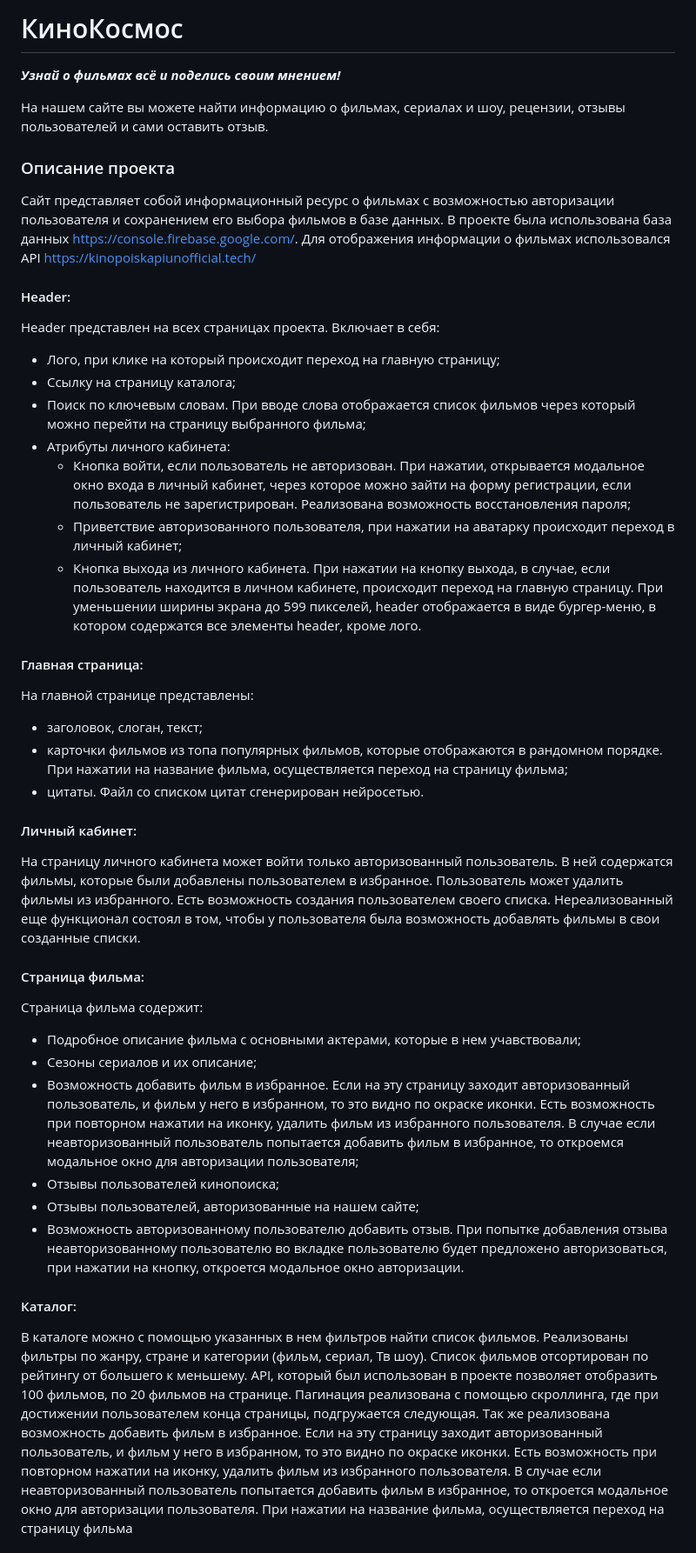
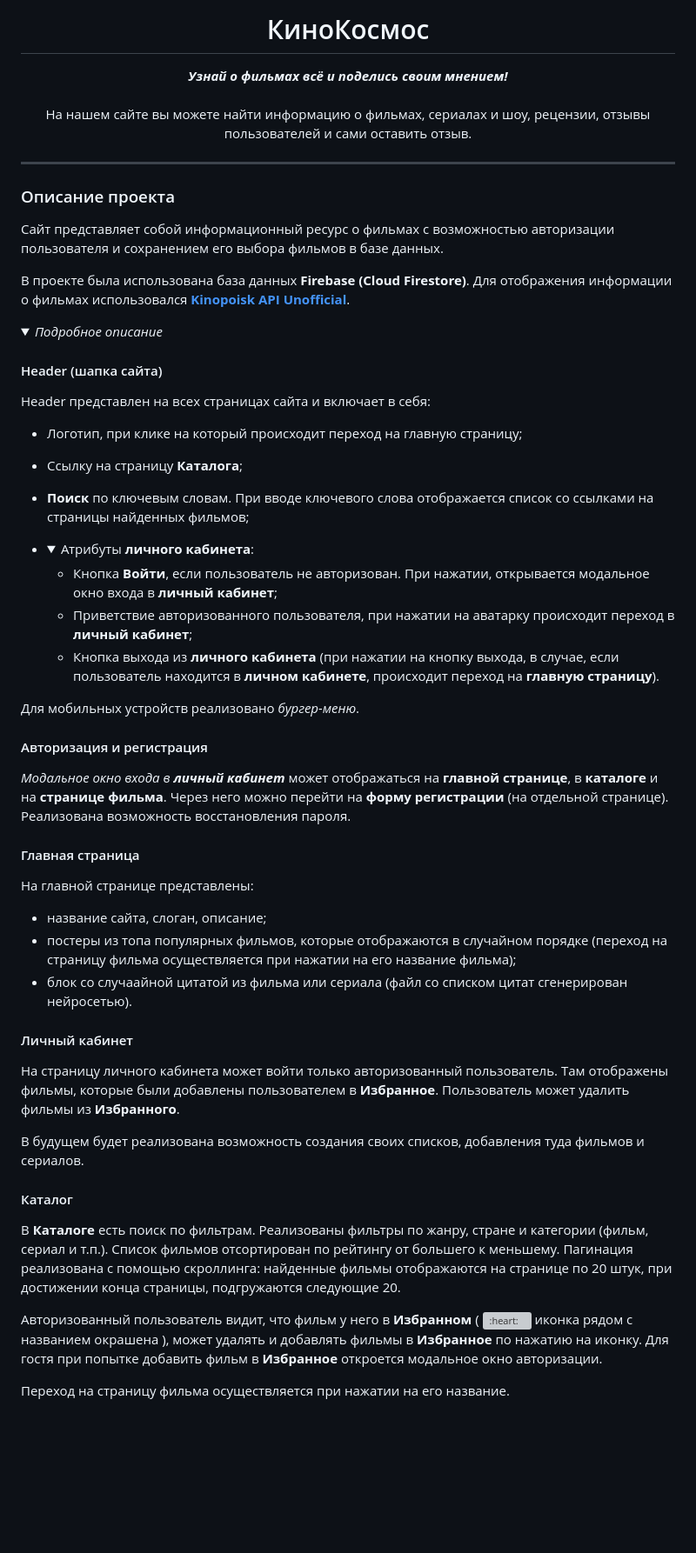
Before and after one commit to MarinaIatsuk/F64_JS2_Project, a Markdown page: README.md, the part around one of its changes. Shown at 87% size. Rendered like a GitHub page; folded sections open; blank space fills up the shorter version; grey boxes are pictures that could not be loaded.

Commit message:
feat: edit README.md

```diff
--- a/README.md
+++ b/README.md
@@ -1,52 +1,62 @@
-# КиноКосмос
+<div align="center">
+    <h1>КиноКосмос</h1>
+    <strong><i>Узнай о фильмах всё и поделись своим мнением!</i></strong>
+    <br>
+    <br>
+    <p>На нашем сайте вы можете найти информацию о фильмах, сериалах и шоу, рецензии, отзывы пользователей и сами оставить отзыв.</p>
+</div>
 
-***Узнай о фильмах всё и поделись своим мнением!***
-
-
-На нашем сайте вы можете найти информацию о фильмах, сериалах и шоу, рецензии, отзывы пользователей и сами оставить отзыв.
+---
 
 ###  Описание проекта
 Сайт представляет собой информационный ресурс о фильмах с возможностью авторизации пользователя и сохранением его выбора фильмов в базе данных.
-В проекте была использована база данных https://console.firebase.google.com/.
-Для отображения информации о фильмах использовался API https://kinopoiskapiunofficial.tech/
 
-#### Header:
-Header представлен на всех страницах проекта. Включает в себя:
-- Лого, при клике на который происходит переход на главную страницу;
-- Ссылку на страницу каталога;
-- Поиск по ключевым словам. При вводе слова отображается список фильмов через который можно перейти на страницу выбранного фильма;
-- Атрибуты личного кабинета:
-    - Кнопка войти, если пользователь не авторизован. При нажатии, открывается модальное окно входа в личный кабинет, через которое можно зайти на форму регистрации, если пользователь не зарегистрирован. Реализована возможность восстановления пароля;
-    - Приветствие авторизованного пользователя, при нажатии на аватарку происходит переход в личный кабинет;
-    - Кнопка выхода из личного кабинета. При нажатии на кнопку выхода, в случае, если пользователь находится в личном кабинете, происходит переход на главную страницу.
-При уменьшении ширины экрана до 599 пикселей, header отображается в виде бургер-меню, в котором содержатся все элементы header, кроме лого.
-
-#### Главная страница:
-На главной странице представлены:
-- заголовок, слоган, текст;
-- карточки фильмов из топа популярных фильмов, которые отображаются в рандомном порядке. При нажатии на название фильма, осуществляется переход на страницу фильма;
-- цитаты. Файл со списком цитат сгенерирован нейросетью.
-
-#### Личный кабинет:
-На страницу личного кабинета может войти только авторизованный пользователь.
-В ней содержатся фильмы, которые были добавлены пользователем в избранное. Пользователь может удалить фильмы из избранного.
-Есть возможность создания пользователем своего списка. Нереализованный еще  функционал состоял в том, чтобы у пользователя была возможность добавлять фильмы в свои созданные списки.
-
-#### Страница фильма:
-Страница фильма содержит:
-- Подробное описание фильма с основными актерами, которые в нем учавствовали;
-- Сезоны сериалов и их описание;
-- Возможность добавить фильм в избранное. Если на эту страницу заходит авторизованный пользователь, и фильм у него в избранном, то это видно по окраске иконки. Есть возможность при повторном нажатии на иконку, удалить фильм из избранного пользователя. В случае если неавторизованный пользователь попытается добавить фильм в избранное, то откроемся модальное окно для авторизации пользователя;
-- Отзывы пользователей кинопоиска;
-- Отзывы пользователей, авторизованные на нашем сайте;
-- Возможность авторизованному пользователю добавить отзыв. При попытке добавления отзыва неавторизованному пользователю во вкладке пользователю будет предложено авторизоваться, при нажатии на кнопку, откроется модальное окно авторизации.
-
-#### Каталог:
-В каталоге можно с помощью указанных в нем фильтров найти список фильмов. Реализованы фильтры по жанру, стране и категории (фильм, сериал, Тв шоу).
-Список фильмов отсортирован по рейтингу от большего к меньшему.
- API, который был использован в проекте позволяет отобразить 100 фильмов, по 20 фильмов на странице. Пагинация реализована с помощью скроллинга, где при достижении пользователем конца страницы, подгружается следующая.
-Так же реализована возможность добавить фильм в избранное. Если на эту страницу заходит авторизованный пользователь, и фильм у него в избранном, то это видно по окраске иконки. Есть возможность при повторном нажатии на иконку, удалить фильм из избранного пользователя. В случае если неавторизованный пользователь попытается добавить фильм в избранное, то откроется модальное окно для авторизации пользователя.
-При нажатии на название фильма, осуществляется переход на страницу фильма
+В проекте была использована база данных **Firebase (Cloud Firestore)**. Для отображения информации о фильмах использовался **[Kinopoisk API Unofficial](https://kinopoiskapiunofficial.tech/)**.
 
 
+<details>
+<summary><i>Подробное описание</i></summary>
 
+#### Header (шапка сайта)
+
+Header представлен на всех страницах сайта и включает в себя:
+- Логотип, при клике на который происходит переход на главную страницу;
+- Ссылку на страницу **Каталога**;
+- **Поиск** по ключевым словам. При вводе ключевого слова отображается список со ссылками на страницы найденных фильмов;
+- <details open><summary>Атрибуты <b>личного кабинета</b>:</summary>
+
+    - Кнопка **Войти**, если пользователь не авторизован. При нажатии, открывается модальное окно входа в **личный кабинет**;
+    - Приветствие авторизованного пользователя, при нажатии на аватарку происходит переход в **личный кабинет**;
+    - Кнопка выхода из **личного кабинета** (при нажатии на кнопку выхода, в случае, если пользователь находится в **личном кабинете**, происходит переход на **главную страницу**).
+
+    </details>
+
+Для мобильных устройств реализовано *бургер-меню*.
+
+#### Авторизация и регистрация
+
+*Модальное окно входа в **личный кабинет*** может отображаться на **главной странице**, в **каталоге** и на **странице фильма**. Через него можно перейти на **форму регистрации** (на отдельной странице). Реализована возможность восстановления пароля.
+
+#### Главная страница
+
+На главной странице представлены:
+- название сайта, слоган, описание;
+- постеры из топа популярных фильмов, которые отображаются в случайном порядке (переход на страницу фильма осуществляется при нажатии на его название фильма);
+- блок со случаайной цитатой из фильма или сериала (файл со списком цитат сгенерирован нейросетью).
+
+#### Личный кабинет
+
+На страницу личного кабинета может войти только авторизованный пользователь. Там отображены фильмы, которые были добавлены пользователем в **Избранное**. Пользователь может удалить фильмы из **Избранного**.
+
+В будущем будет реализована возможность создания своих списков, добавления туда фильмов и сериалов.
+
+
+#### Каталог
+
+В **Каталоге** есть поиск по фильтрам. Реализованы фильтры по жанру, стране и категории (фильм, сериал и т.п.). Список фильмов отсортирован по рейтингу от большего к меньшему. Пагинация реализована с помощью скроллинга: найденные фильмы отображаются на странице по 20 штук, при достижении конца страницы, подгружаются следующие 20.
+
+Авторизованный пользователь видит, что фильм у него в **Избранном** ( <img src="https://raw.githubusercontent.com/MarinaIatsuk/F64_JS2_Project/c775fb2f4bfbdcfc29460ed212fb1193f6d6a041/assets/images/likeFilledPink.svg" height="14" alt=":heart:"/> иконка рядом с названием окрашена ), может удалять и добавлять фильмы в **Избранное** по нажатию на иконку. Для гостя при попытке добавить фильм в **Избранное** откроется модальное окно авторизации.
+
+Переход на страницу фильма осуществляется при нажатии на его название.
+
+
```
Also changed, not shown: other parts of README.md (+14 -4 lines).
